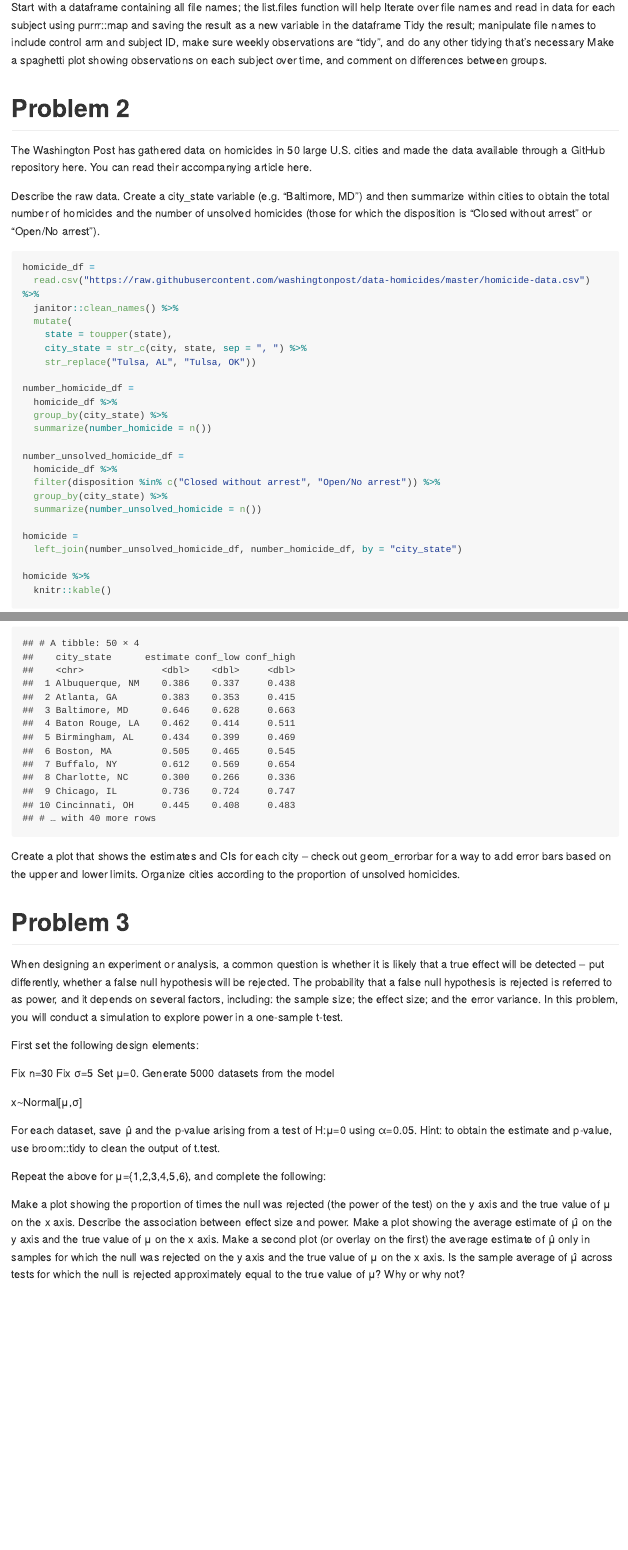
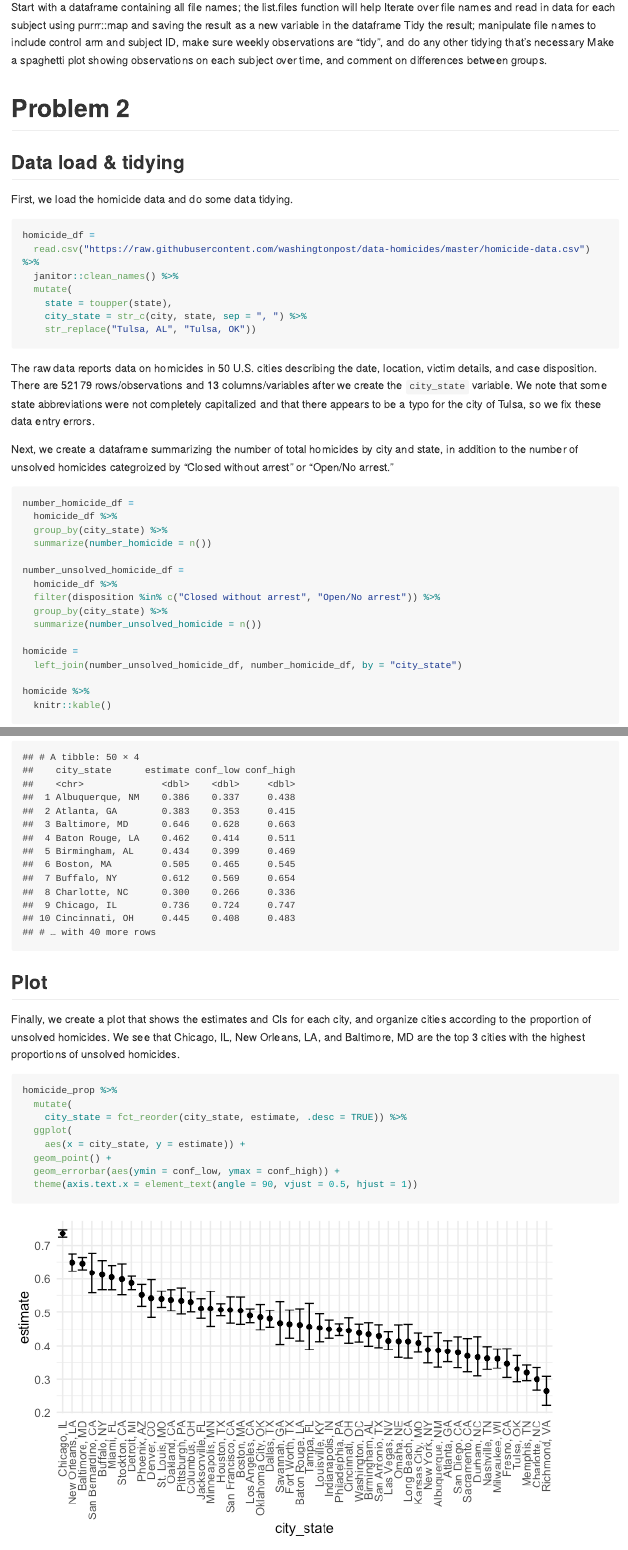
Before and after one commit to jl2361/p8105_hw5_jl2361, an R Markdown document (p8105_hw5_jl2361.Rmd): the page in a window 1100 px wide, from 350 px down, and a second part further down, joined at a grey line. The pictures show the output file p8105_hw5_jl2361.md that the author committed with the source, drawn offline in the style of GitHub; long lines of code are wrapped.

Commit message:
add explanations to problem 2 answers and create plot

````diff
--- a/p8105_hw5_jl2361.Rmd
+++ b/p8105_hw5_jl2361.Rmd
@@ -38,10 +38,9 @@ Tidy the result; manipulate file names to include control arm and subject ID, ma
 Make a spaghetti plot showing observations on each subject over time, and comment on differences between groups.
 
 # Problem 2
-The Washington Post has gathered data on homicides in 50 large U.S. cities and made the data available through a GitHub repository here. You can read their accompanying article here.
 
-Describe the raw data. Create a city_state variable (e.g. “Baltimore, MD”) and then summarize within cities to obtain the total number of homicides and the number of unsolved homicides (those for which the disposition is “Closed without arrest” or “Open/No arrest”).
-
+## Data load & tidying
+First, we load the homicide data and do some data tidying.
 ```{r}
 homicide_df =
   read.csv("https://raw.githubusercontent.com/washingtonpost/data-homicides/master/homicide-data.csv") %>%
@@ -50,7 +49,12 @@ homicide_df =
     state = toupper(state),
     city_state = str_c(city, state, sep = ", ") %>%
     str_replace("Tulsa, AL", "Tulsa, OK"))
+```
 
+The raw data reports data on homicides in 50 U.S. cities describing the date, location, victim details, and case disposition. There are `r nrow(homicide_df)` rows/observations and `r ncol(homicide_df)` columns/variables after we create the `city_state` variable. We note that some state abbreviations were not completely capitalized and that there appears to be a typo for the city of Tulsa, so we fix these data entry errors.
+
+Next, we create a dataframe summarizing the number of total homicides by city and state, in addition to the number of unsolved homicides categroized by "Closed without arrest" or "Open/No arrest."
+```{r}
 number_homicide_df =
   homicide_df %>%
   group_by(city_state) %>%
@@ -122,7 +125,19 @@ homicide_prop =
 homicide_prop
 ```
 
-Create a plot that shows the estimates and CIs for each city – check out geom_errorbar for a way to add error bars based on the upper and lower limits. Organize cities according to the proportion of unsolved homicides.
+## Plot
+Finally, we create a plot that shows the estimates and CIs for each city, and organize cities according to the proportion of unsolved homicides. We see that Chicago, IL, New Orleans, LA, and Baltimore, MD are the top 3 cities with the highest proportions of unsolved homicides.
+```{r}
+homicide_prop %>%
+  mutate(
+    city_state = fct_reorder(city_state, estimate, .desc = TRUE)) %>%
+  ggplot(
+    aes(x = city_state, y = estimate)) +
+  geom_point() +
+  geom_errorbar(aes(ymin = conf_low, ymax = conf_high)) +
+  theme(axis.text.x = element_text(angle = 90, vjust = 0.5, hjust = 1))
+
+```
 
 # Problem 3
 When designing an experiment or analysis, a common question is whether it is likely that a true effect will be detected – put differently, whether a false null hypothesis will be rejected. The probability that a false null hypothesis is rejected is referred to as power, and it depends on several factors, including: the sample size; the effect size; and the error variance. In this problem, you will conduct a simulation to explore power in a one-sample t-test.
````
Also changed, not shown: p8105_hw5_jl2361.md, p8105_hw5_jl2361_files/figure-gfm/unnamed-chunk-5-1.png (added), p8105_hw5_jl2361.Rmd (7 more changed lines).
